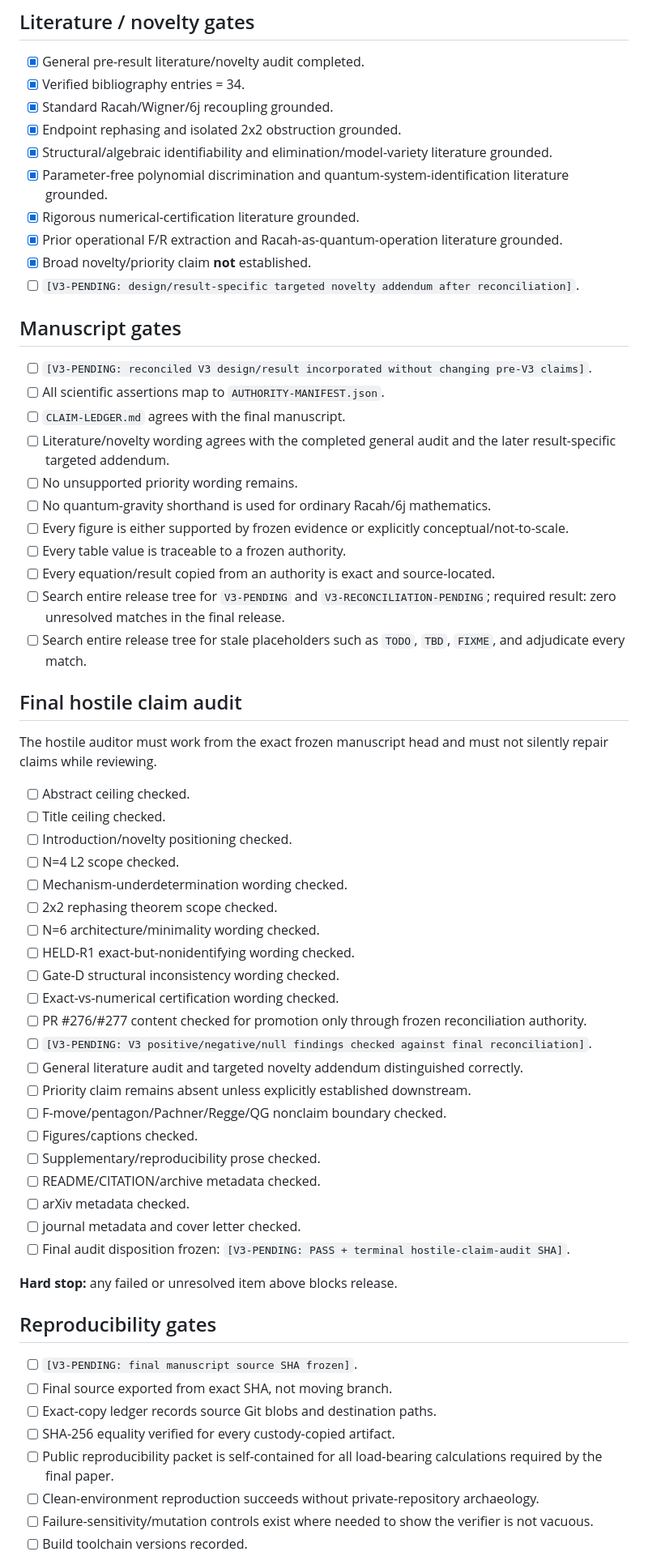
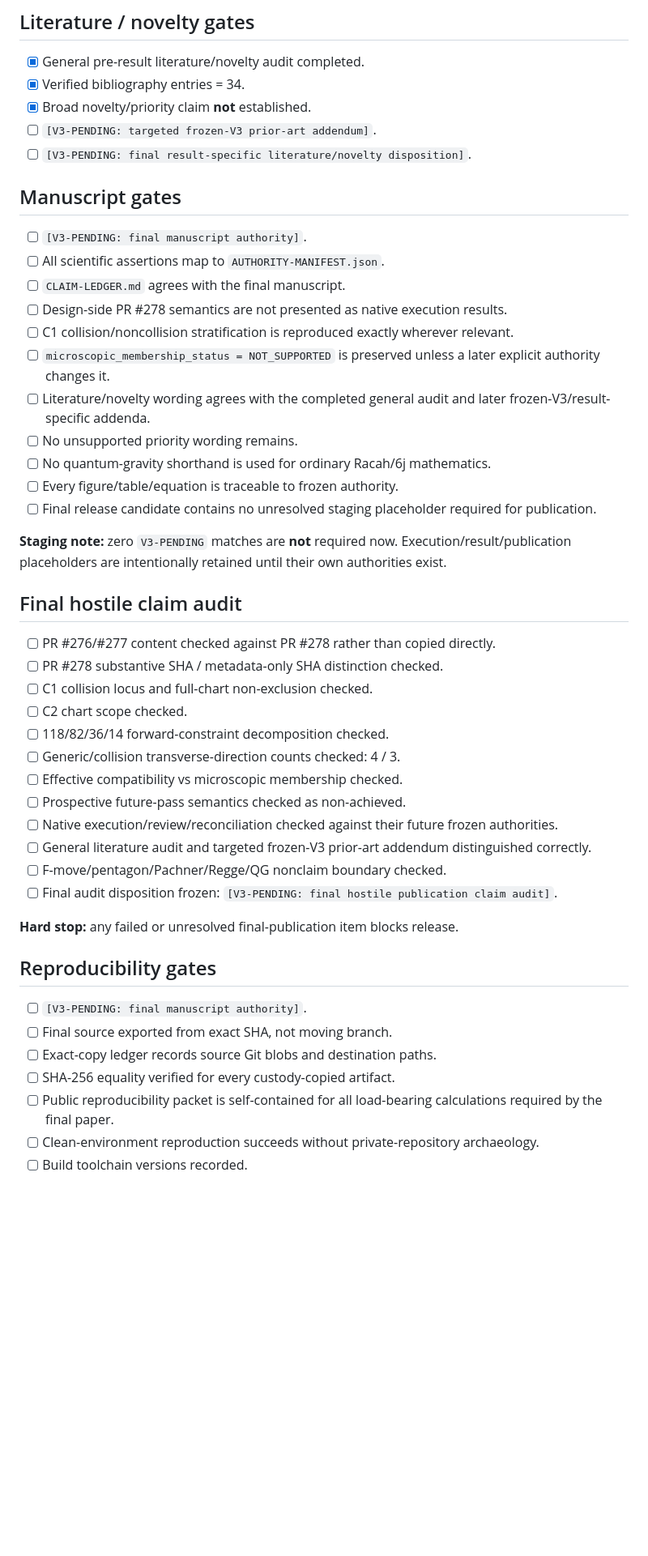
Before and after one commit to Tobillicious/bcrd, a Markdown page: papers/coherent-recoupling/RELEASE-CHECKLIST.md, the part around one of its changes. Shown at 81% size. Drawn GitHub-style; blank space fills up the shorter version.

Commit message:
publication staging: mark V3 design reconciliation frozen

```diff
--- a/papers/coherent-recoupling/RELEASE-CHECKLIST.md
+++ b/papers/coherent-recoupling/RELEASE-CHECKLIST.md
@@ -42,64 +54,49 @@ A checked item means the stated condition is evidenced by a frozen authority or
 
 - [x] General pre-result literature/novelty audit completed.
 - [x] Verified bibliography entries = 34.
-- [x] Standard Racah/Wigner/6j recoupling grounded.
-- [x] Endpoint rephasing and isolated 2x2 obstruction grounded.
-- [x] Structural/algebraic identifiability and elimination/model-variety literature grounded.
-- [x] Parameter-free polynomial discrimination and quantum-system-identification literature grounded.
-- [x] Rigorous numerical-certification literature grounded.
-- [x] Prior operational F/R extraction and Racah-as-quantum-operation literature grounded.
 - [x] Broad novelty/priority claim **not** established.
-- [ ] `[V3-PENDING: design/result-specific targeted novelty addendum after reconciliation]`.
+- [ ] `[V3-PENDING: targeted frozen-V3 prior-art addendum]`.
+- [ ] `[V3-PENDING: final result-specific literature/novelty disposition]`.
 
 ## Manuscript gates
 
-- [ ] `[V3-PENDING: reconciled V3 design/result incorporated without changing pre-V3 claims]`.
+- [ ] `[V3-PENDING: final manuscript authority]`.
 - [ ] All scientific assertions map to `AUTHORITY-MANIFEST.json`.
 - [ ] `CLAIM-LEDGER.md` agrees with the final manuscript.
-- [ ] Literature/novelty wording agrees with the completed general audit and the later result-specific targeted addendum.
+- [ ] Design-side PR #278 semantics are not presented as native execution results.
+- [ ] C1 collision/noncollision stratification is reproduced exactly wherever relevant.
+- [ ] `microscopic_membership_status = NOT_SUPPORTED` is preserved unless a later explicit authority changes it.
+- [ ] Literature/novelty wording agrees with the completed general audit and later frozen-V3/result-specific addenda.
 - [ ] No unsupported priority wording remains.
 - [ ] No quantum-gravity shorthand is used for ordinary Racah/6j mathematics.
-- [ ] Every figure is either supported by frozen evidence or explicitly conceptual/not-to-scale.
-- [ ] Every table value is traceable to a frozen authority.
-- [ ] Every equation/result copied from an authority is exact and source-located.
-- [ ] Search entire release tree for `V3-PENDING` and `V3-RECONCILIATION-PENDING`; required result: zero unresolved matches in the final release.
-- [ ] Search entire release tree for stale placeholders such as `TODO`, `TBD`, `FIXME`, and adjudicate every match.
+- [ ] Every figure/table/equation is traceable to frozen authority.
+- [ ] Final release candidate contains no unresolved staging placeholder required for publication.
+
+**Staging note:** zero `V3-PENDING` matches are **not** required now. Execution/result/publication placeholders are intentionally retained until their own authorities exist.
 
 ## Final hostile claim audit
 
-The hostile auditor must work from the exact frozen manuscript head and must not silently repair claims while reviewing.
+- [ ] PR #276/#277 content checked against PR #278 rather than copied directly.
+- [ ] PR #278 substantive SHA / metadata-only SHA distinction checked.
+- [ ] C1 collision locus and full-chart non-exclusion checked.
+- [ ] C2 chart scope checked.
+- [ ] 118/82/36/14 forward-constraint decomposition checked.
+- [ ] Generic/collision transverse-direction counts checked: 4 / 3.
+- [ ] Effective compatibility vs microscopic membership checked.
+- [ ] Prospective future-pass semantics checked as non-achieved.
+- [ ] Native execution/review/reconciliation checked against their future frozen authorities.
+- [ ] General literature audit and targeted frozen-V3 prior-art addendum distinguished correctly.
+- [ ] F-move/pentagon/Pachner/Regge/QG nonclaim boundary checked.
+- [ ] Final audit disposition frozen: `[V3-PENDING: final hostile publication claim audit]`.
 
-- [ ] Abstract ceiling checked.
-- [ ] Title ceiling checked.
-- [ ] Introduction/novelty positioning checked.
-- [ ] N=4 L2 scope checked.
-- [ ] Mechanism-underdetermination wording checked.
-- [ ] 2x2 rephasing theorem scope checked.
-- [ ] N=6 architecture/minimality wording checked.
-- [ ] HELD-R1 exact-but-nonidentifying wording checked.
-- [ ] Gate-D structural inconsistency wording checked.
-- [ ] Exact-vs-numerical certification wording checked.
-- [ ] PR #276/#277 content checked for promotion only through frozen reconciliation authority.
-- [ ] `[V3-PENDING: V3 positive/negative/null findings checked against final reconciliation]`.
-- [ ] General literature audit and targeted novelty addendum distinguished correctly.
-- [ ] Priority claim remains absent unless explicitly established downstream.
-- [ ] F-move/pentagon/Pachner/Regge/QG nonclaim boundary checked.
-- [ ] Figures/captions checked.
-- [ ] Supplementary/reproducibility prose checked.
-- [ ] README/CITATION/archive metadata checked.
-- [ ] arXiv metadata checked.
-- [ ] journal metadata and cover letter checked.
-- [ ] Final audit disposition frozen: `[V3-PENDING: PASS + terminal hostile-claim-audit SHA]`.
-
-**Hard stop:** any failed or unresolved item above blocks release.
+**Hard stop:** any failed or unresolved final-publication item blocks release.
 
 ## Reproducibility gates
 
-- [ ] `[V3-PENDING: final manuscript source SHA frozen]`.
+- [ ] `[V3-PENDING: final manuscript authority]`.
 - [ ] Final source exported from exact SHA, not moving branch.
 - [ ] Exact-copy ledger records source Git blobs and destination paths.
 - [ ] SHA-256 equality verified for every custody-copied artifact.
 - [ ] Public reproducibility packet is self-contained for all load-bearing calculations required by the final paper.
 - [ ] Clean-environment reproduction succeeds without private-repository archaeology.
-- [ ] Failure-sensitivity/mutation controls exist where needed to show the verifier is not vacuous.
 - [ ] Build toolchain versions recorded.
```
Also changed, not shown: other parts of papers/coherent-recoupling/RELEASE-CHECKLIST.md (+46 -60 lines).
